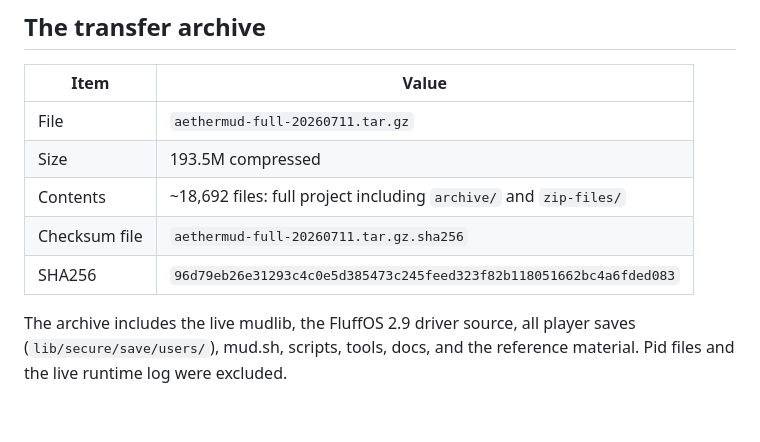
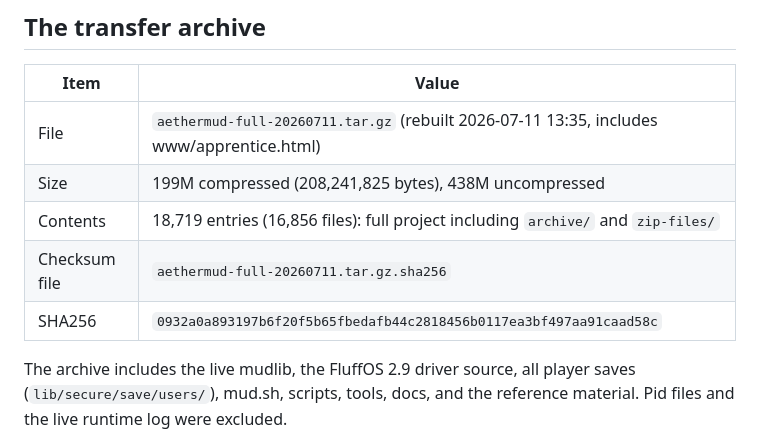
Before and after one commit to thurtea-dev/aethermud, a Markdown page: install-aethermud.md, the part around the change. Rendered like a GitHub page; blank space fills up the shorter version.

```diff
--- a/install-aethermud.md
+++ b/install-aethermud.md
@@ -11,11 +11,11 @@ Run commands as your normal user unless sudo is shown.
 
 | Item | Value |
 |------|-------|
-| File | `aethermud-full-20260711.tar.gz` |
-| Size | 193.5M compressed |
-| Contents | ~18,692 files: full project including `archive/` and `zip-files/` |
+| File | `aethermud-full-20260711.tar.gz` (rebuilt 2026-07-11 13:35, includes www/apprentice.html) |
+| Size | 199M compressed (208,241,825 bytes), 438M uncompressed |
+| Contents | 18,719 entries (16,856 files): full project including `archive/` and `zip-files/` |
 | Checksum file | `aethermud-full-20260711.tar.gz.sha256` |
-| SHA256 | `96d79eb26e31293c4c0e5d385473c245feed323f82b118051662bc4a6fded083` |
+| SHA256 | `0932a0a893197b6f20f5b65fbedafb44c2818456b0117ea3bf497aa91caad58c` |
 
 The archive includes the live mudlib, the FluffOS 2.9 driver source, all
 player saves (`lib/secure/save/users/`), mud.sh, scripts, tools, docs, and
```
